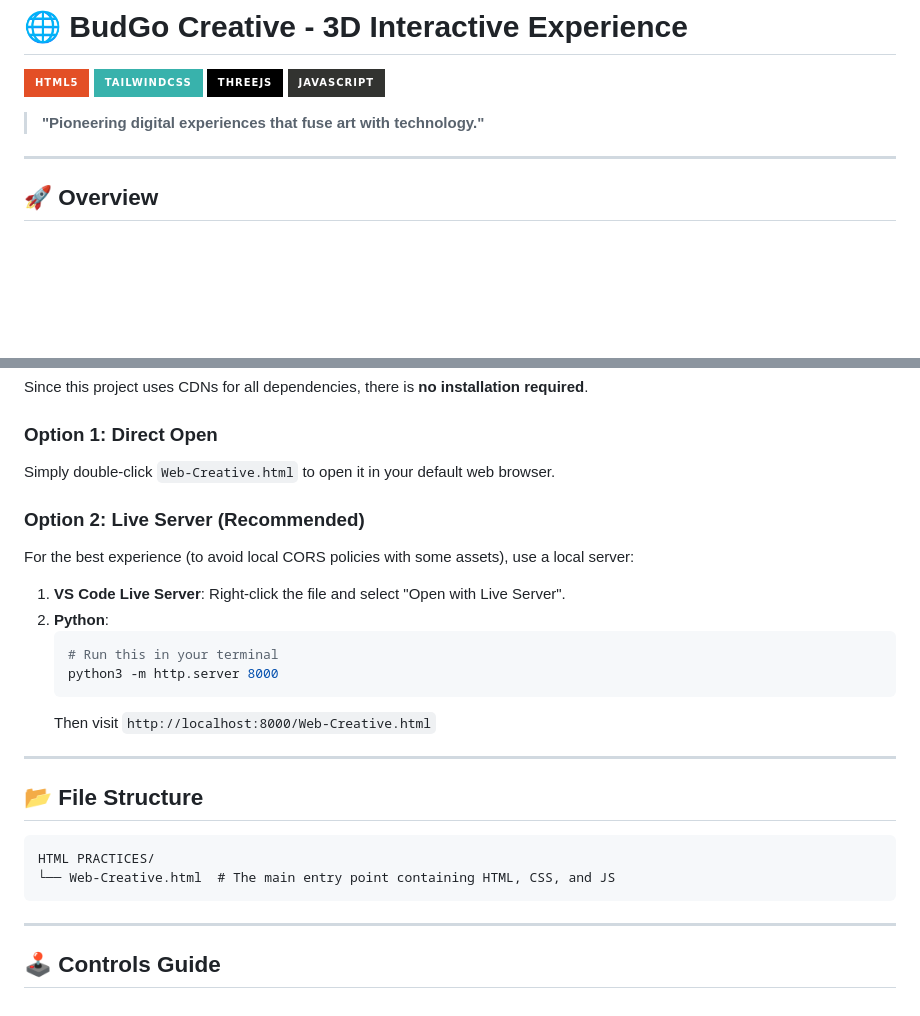
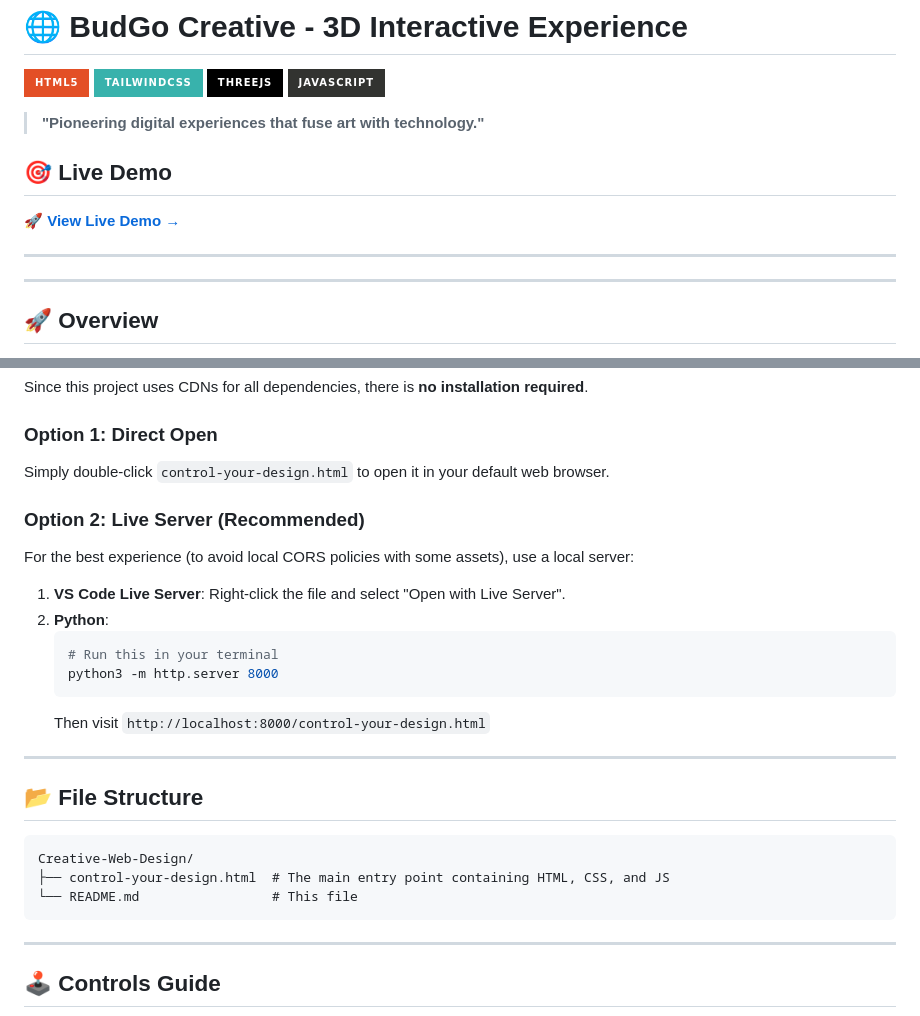
Before and after one commit to KARIMDAVI/Creative-Web-Design, a Markdown page: README.md, 2 parts joined by grey strips. Drawn GitHub-style; badges without logos; blank space fills up the shorter version.

Commit message:
Revise README with live demo and file updates
Updated file references and added a live demo section.

````diff
--- a/README.md
+++ b/README.md
@@ -6,6 +6,12 @@
 [![JavaScript](https://img.shields.io/badge/javascript-%23323330.svg?style=for-the-badge&logo=javascript&logoColor=%23F7DF1E)](https://developer.mozilla.org/en-US/docs/Web/JavaScript)
 
 > **"Pioneering digital experiences that fuse art with technology."**
+
+## 🎯 Live Demo
+
+**[🚀 View Live Demo →](./control-your-design.html)**
+
+---
 
 ---
 
@@ -42,7 +48,7 @@ Designed as a practice in **Creative Coding**, this project combines the utility
 Since this project uses CDNs for all dependencies, there is **no installation required**.
 
 ### Option 1: Direct Open
-Simply double-click `Web-Creative.html` to open it in your default web browser.
+Simply double-click `control-your-design.html` to open it in your default web browser.
 
 ### Option 2: Live Server (Recommended)
 For the best experience (to avoid local CORS policies with some assets), use a local server:
@@ -53,15 +59,16 @@ For the best experience (to avoid local CORS policies with some assets), use a l
     # Run this in your terminal
     python3 -m http.server 8000
     ```
-    Then visit `http://localhost:8000/Web-Creative.html`
+     Then visit `http://localhost:8000/control-your-design.html`
 
 ---
 
 ## 📂 File Structure
 
 ```text
-HTML PRACTICES/
-└── Web-Creative.html  # The main entry point containing HTML, CSS, and JS
+Creative-Web-Design/
+├── control-your-design.html  # The main entry point containing HTML, CSS, and JS
+└── README.md                 # This file
 ```
 
 ---
````
